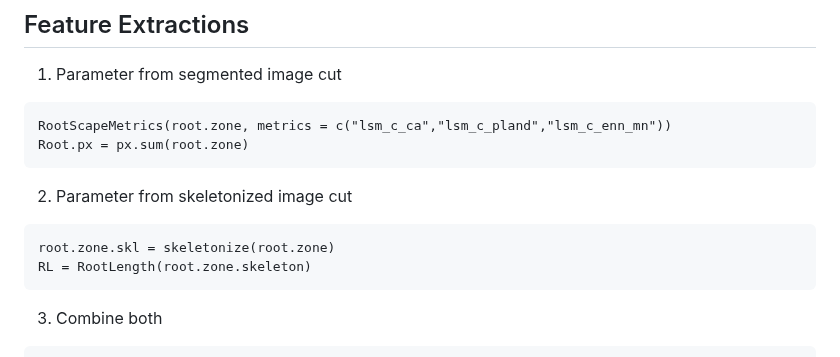
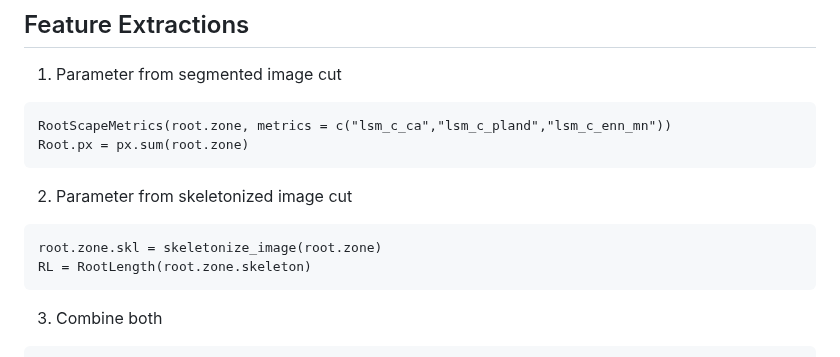
Before and after one commit to jcunow/RootScanR, a Markdown page: README.md, the part around the change. Rendered like a GitHub page.

`````diff
--- a/README.md
+++ b/README.md
@@ -72,7 +72,7 @@ Root.px = px.sum(root.zone)
 
 2. Parameter from skeletonized image cut
 ````
-root.zone.skl = skeletonize(root.zone)
+root.zone.skl = skeletonize_image(root.zone)
 RL = RootLength(root.zone.skeleton)
 ````
 
`````
